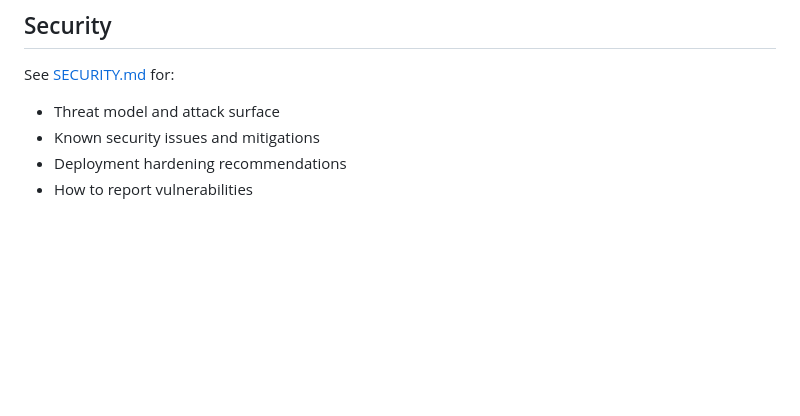
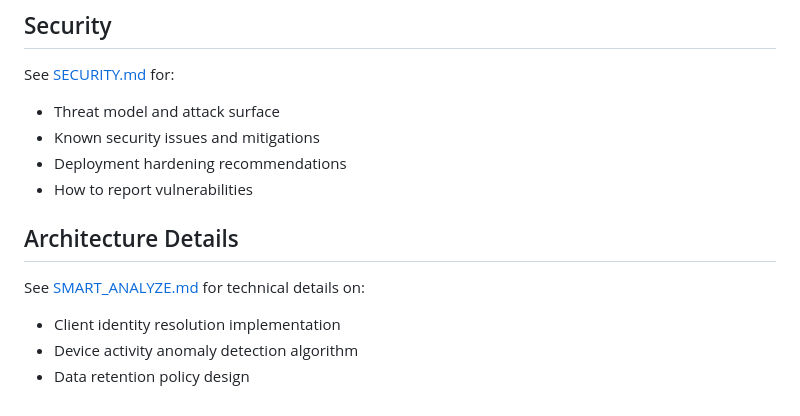
Before and after one commit to michaelv2/agentmon, a Markdown page: README.md, the part around the change. Drawn GitHub-style; blank space fills up the shorter version.

Commit message:
Add link to SMART_ANALYZE.md in README

```diff
--- a/README.md
+++ b/README.md
@@ -304,3 +304,10 @@ See [SECURITY.md](SECURITY.md) for:
 - Known security issues and mitigations
 - Deployment hardening recommendations
 - How to report vulnerabilities
+
+## Architecture Details
+
+See [SMART_ANALYZE.md](SMART_ANALYZE.md) for technical details on:
+- Client identity resolution implementation
+- Device activity anomaly detection algorithm
+- Data retention policy design
```
